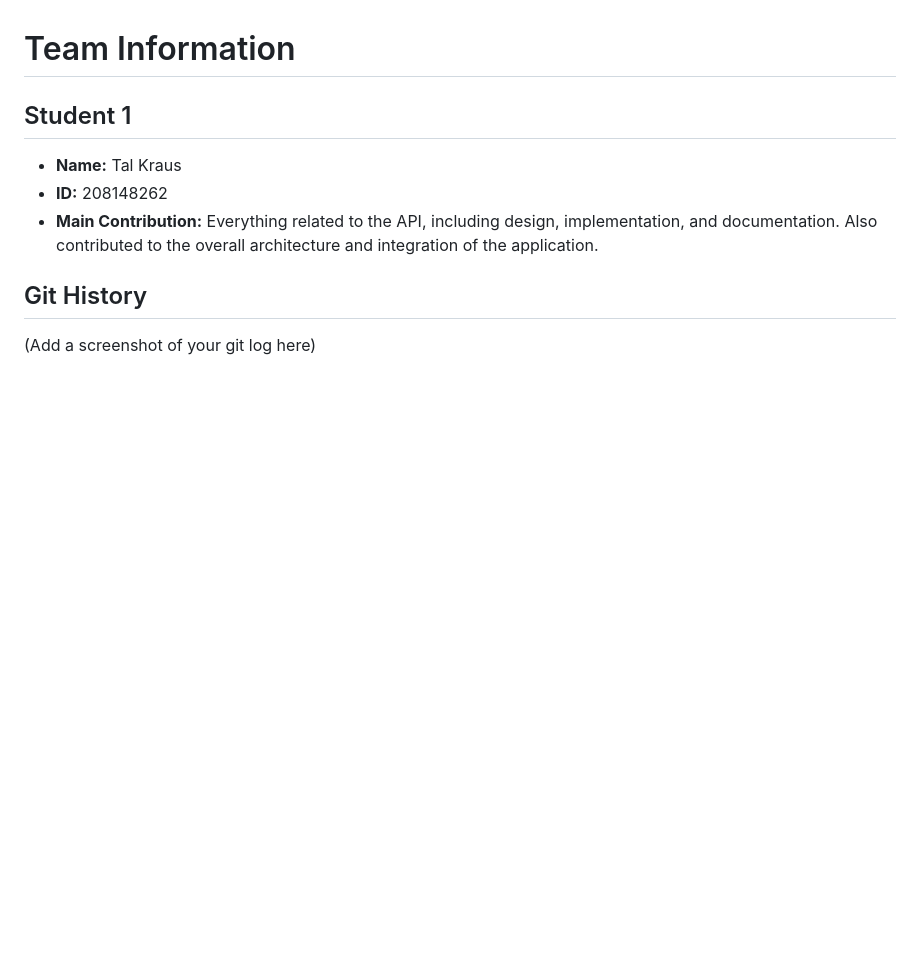
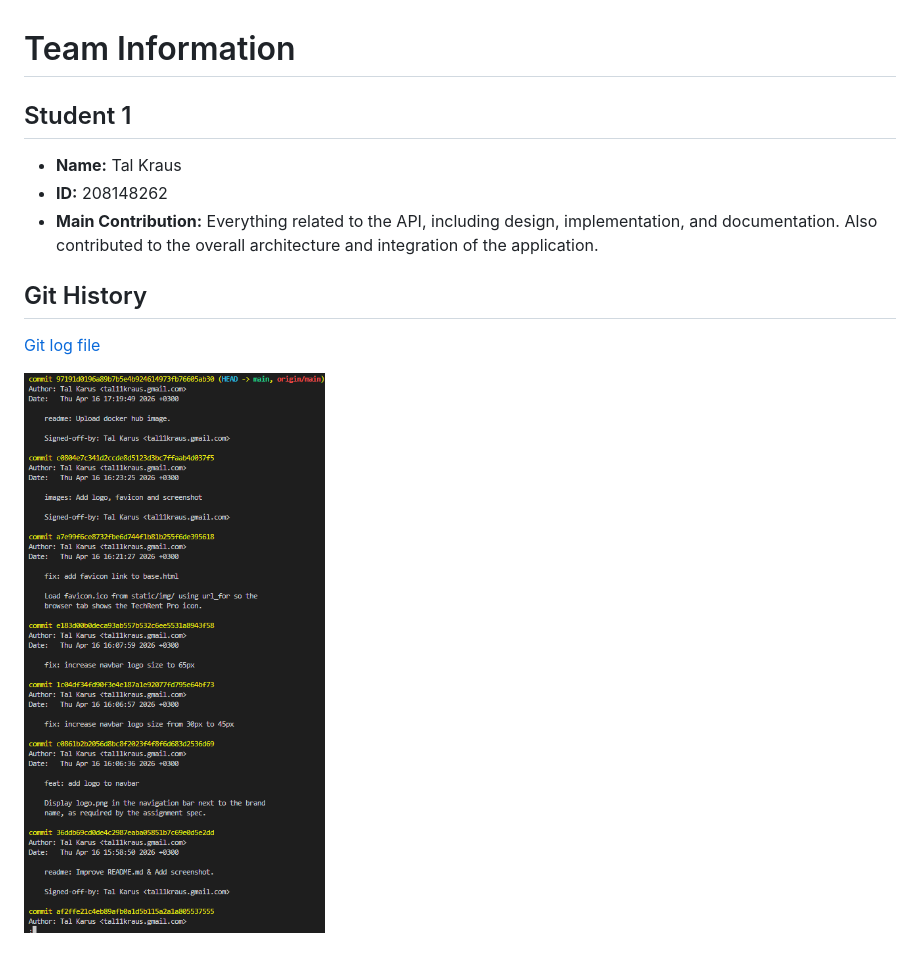
Before and after one commit to TalKraus/web, a Markdown page: TEAM.md, the part around the change. Drawn GitHub-style; pictures changed too: git-log.png (added); blank space fills up the shorter version.

Commit message:
team: Add git log file & screenshot.
Signed-off-by: Tal Karus <tal11kraus.gmail.com>

```diff
--- a/TEAM.md
+++ b/TEAM.md
@@ -7,4 +7,6 @@
 
 ## Git History
 
-(Add a screenshot of your git log here)
+[Git log file](./git-log.txt)
+
+![Git log screenshot](./git-log.png)
```
Also changed, not shown: 2 other files.
